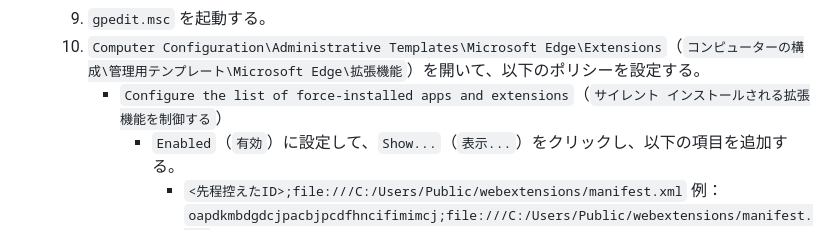
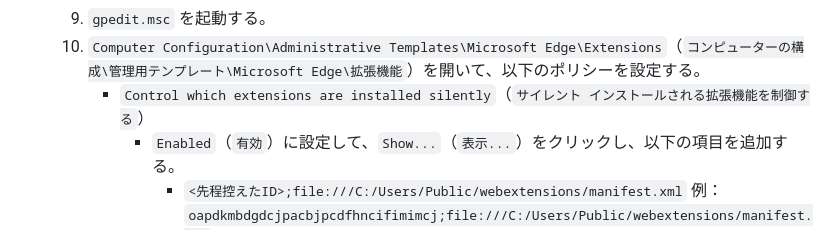
Before and after one commit to ThinBridge/ThinBridge, a Markdown page: doc/verify/PreReleaseVerification.md, the part around the change. Drawn GitHub-style.

Commit message:
Fix mismatched terms
Co-authored-by: YASHIRO Taketsugu <yashiro@clear-code.com>

```diff
--- a/doc/verify/PreReleaseVerification.md
+++ b/doc/verify/PreReleaseVerification.md
@@ -46,7 +46,7 @@
    8. `C:\Users\Public\webextensions\manifest.xml` のEdge用アドオンのIDを、先程控えたIDで置き換える。
    9. `gpedit.msc` を起動する。
    10. `Computer Configuration\Administrative Templates\Microsoft Edge\Extensions`（`コンピューターの構成\管理用テンプレート\Microsoft Edge\拡張機能`）を開いて、以下のポリシーを設定する。
-       * `Configure the list of force-installed apps and extensions`（`サイレント インストールされる拡張機能を制御する`）
+       * `Control which extensions are installed silently`（`サイレント インストールされる拡張機能を制御する`）
          * `Enabled`（`有効`）に設定して、`Show...`（`表示...`）をクリックし、以下の項目を追加する。
            * `<先程控えたID>;file:///C:/Users/Public/webextensions/manifest.xml`
              例：`oapdkmbdgdcjpacbjpcdfhncifimimcj;file:///C:/Users/Public/webextensions/manifest.xml`
```
